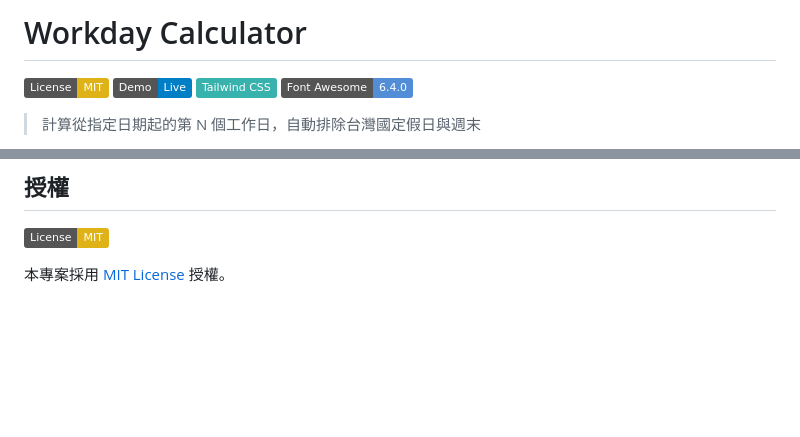
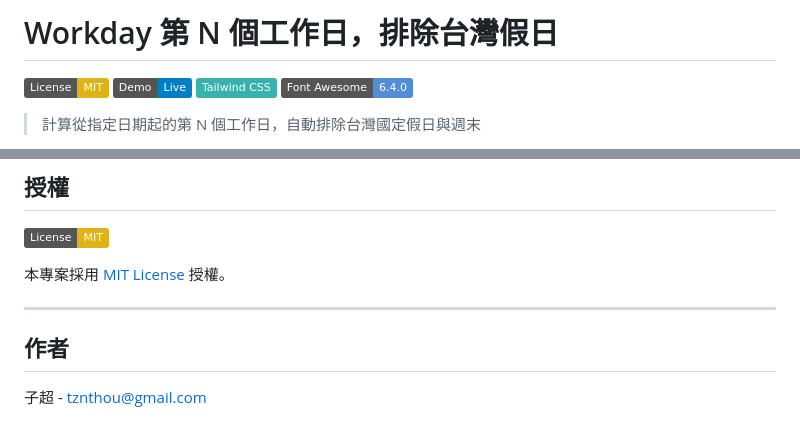
Before and after one commit to tznthou/day-12-workday, a Markdown page: README.md, 2 parts joined by grey strips. Drawn GitHub-style; badges without logos; blank space fills up the shorter version.

```diff
--- a/README.md
+++ b/README.md
@@ -1,4 +1,4 @@
-# Workday Calculator
+# Workday 第 N 個工作日，排除台灣假日
 
 [![License: MIT](https://img.shields.io/badge/License-MIT-yellow.svg)](https://opensource.org/licenses/MIT)
 [![Live Demo](https://img.shields.io/badge/Demo-Live-blue.svg)](https://tznthou.github.io/day-12-workday/)
@@ -217,3 +217,9 @@ UI 的靈感來自「不那麼數位」的設計趨勢：有機形狀、柔和
 [![License: MIT](https://img.shields.io/badge/License-MIT-yellow.svg)](https://opensource.org/licenses/MIT)
 
 本專案採用 [MIT License](LICENSE) 授權。
+
+---
+
+## 作者
+
+子超 - [tznthou@gmail.com](mailto:tznthou@gmail.com)
```
Also changed, not shown: other parts of README.md (+1 -1 lines), README_EN.md (added, +225 -0 lines).
